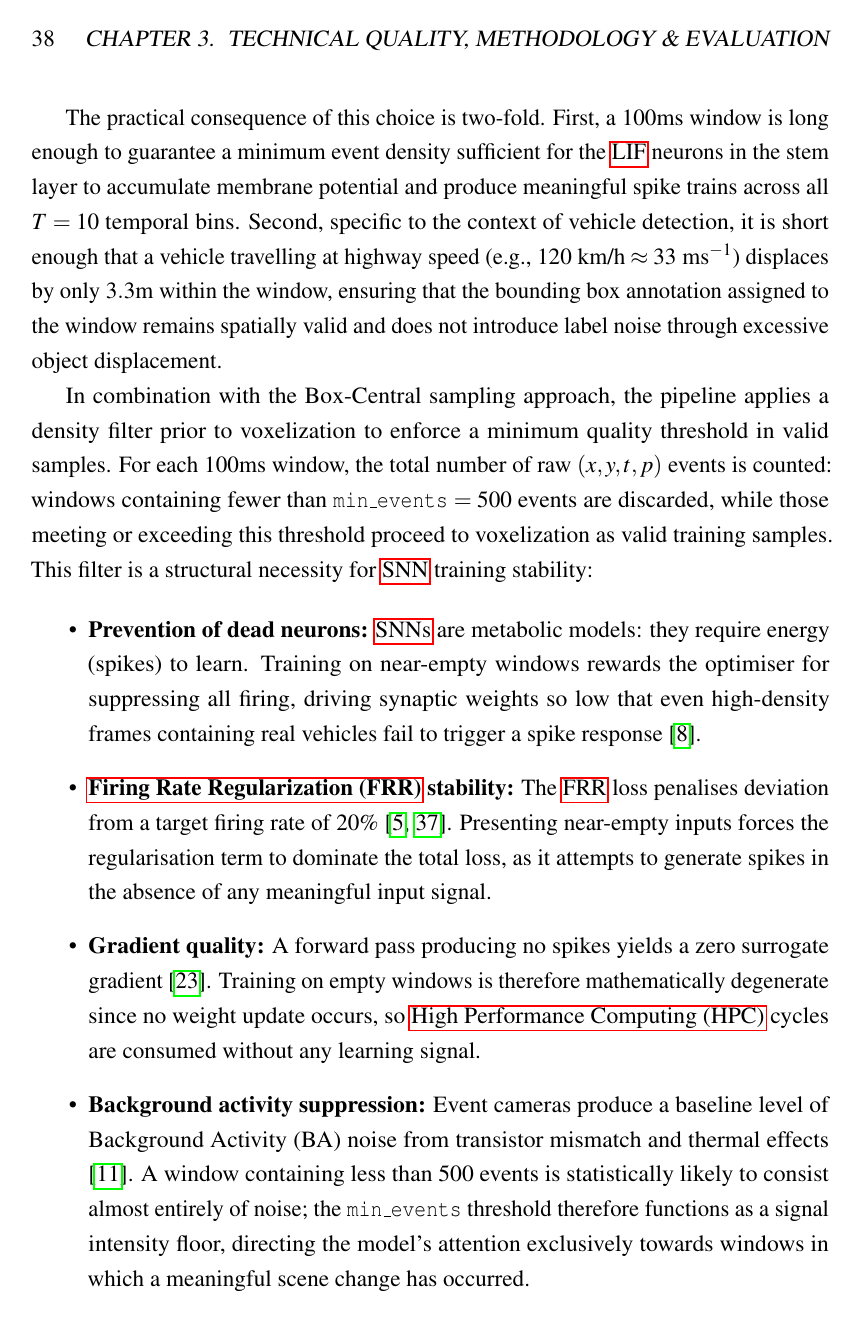
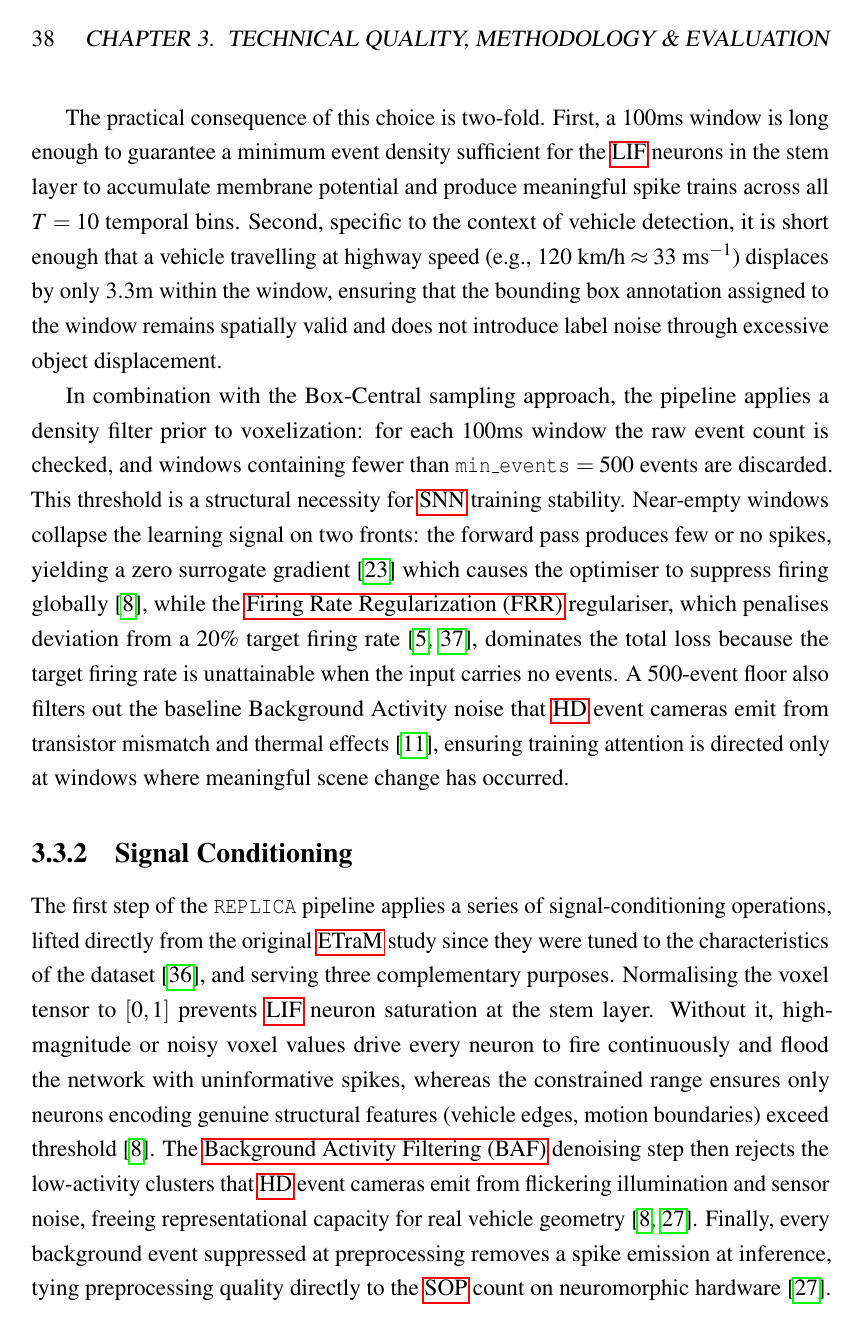
Before and after one commit to VP1606/DNX_Report, a LaTeX thesis (report/report.tex, which reads report/chapter_3/3_3_data_preprocessing.tex): page 38 of 98 before the commit and page 38 of 97 after it. The pictures show the PDF file report/report.pdf that the author committed with the source.

Commit message:
Replaced itemize in 3.3 for more consise prose.

```diff
--- a/report/chapter_3/3_3_data_preprocessing.tex
+++ b/report/chapter_3/3_3_data_preprocessing.tex
@@ -25,46 +25,14 @@ Second, specific to the context of vehicle detection, it is short enough that a
 only $3.3\text{m}$ within the window, ensuring that the bounding box annotation
 assigned to the window remains spatially valid and does not introduce label noise through excessive object displacement.
 
-In combination with the Box-Central sampling approach, the pipeline applies a density filter prior to voxelization to enforce a minimum quality threshold in valid samples.
-For each $100\text{ms}$ window, the total number of raw $(x, y, t, p)$ events is counted: windows containing fewer than
-\texttt{min\_events} $= 500$ events are discarded, while those meeting or exceeding this threshold proceed to voxelization as valid training samples.
-This filter is a structural necessity for \gls{snn} training stability:
-
-\begin{itemize}
-
-    \item \textbf{Prevention of dead neurons:}
-    \glspl{snn} are metabolic models: they require energy (spikes) to learn.
-    Training on near-empty windows rewards the optimiser for suppressing all firing,
-    driving synaptic weights so low that even high-density frames containing real vehicles
-    fail to trigger a spike response \cite{eshraghian2021training}.
-
-    \item \textbf{\gls{frr} stability:}
-    The \gls{frr} loss penalises deviation from a target firing rate of $20\%$
-    \cite{deng2021comprehensive, yan2022backpropagation}. Presenting near-empty
-    inputs forces the regularisation term to dominate the total loss, as it
-    attempts to generate spikes in the absence of any meaningful input signal.
-
-    \item \textbf{Gradient quality:}
-    A forward pass producing no spikes yields a zero surrogate gradient
-    \cite{neftci2019surrogate}. Training on empty windows is therefore
-    mathematically degenerate since no weight update occurs, so \gls{hpc} cycles
-    are consumed without any learning signal.
-
-    \item \textbf{Background activity suppression:}
-    Event cameras produce a baseline level of Background Activity (BA) noise
-    from transistor mismatch and thermal effects \cite{gallego2020event}.
-    A window containing less than 500 events is statistically likely to consist
-    almost entirely of noise; the \texttt{min\_events} threshold therefore
-    functions as a signal intensity floor, directing the model's attention
-    exclusively towards windows in which a meaningful scene change has occurred.
-
-\end{itemize}
+In combination with the Box-Central sampling approach, the pipeline applies a density filter prior to voxelization: for each $100\text{ms}$ window the raw event count is checked, and windows containing fewer than \texttt{min\_events} $= 500$ events are discarded.
+This threshold is a structural necessity for \gls{snn} training stability.
+Near-empty windows collapse the learning signal on two fronts: the forward pass produces few or no spikes, yielding a zero surrogate gradient \cite{neftci2019surrogate} which causes the optimiser to suppress firing globally \cite{eshraghian2021training}, while the \gls{frr} regulariser, which penalises deviation from a $20\%$ target firing rate \cite{deng2021comprehensive, yan2022backpropagation}, dominates the total loss because the target firing rate is unattainable when the input carries no events.
+A $500$-event floor also filters out the baseline Background Activity noise that \gls{hd} event cameras emit from transistor mismatch and thermal effects \cite{gallego2020event}, ensuring training attention is directed only at windows where meaningful scene change has occurred.
 
 \subsection{Signal Conditioning}
 
-THe first step of the \texttt{REPLICA} pipeline is to apply a series of signal conditioning operations to the raw event data to improve the \gls{snr}, which yields several benefits:
-
-\begin{itemize}
-    \begin{sloppypar}
-    \item \textbf{Prevention of \gls{lif} neuron saturation:}
-    \end{sloppypar}
+The first step of the \texttt{REPLICA} pipeline applies a series of signal-conditioning operations, lifted directly from the original \gls{etram} study since they were tuned to the characteristics of the dataset \cite{Verma_2024_CVPR}, and serving three complementary purposes.
+Normalising the voxel tensor to $[0, 1]$ prevents \gls{lif} neuron saturation at the stem layer. Without it, high-magnitude or noisy voxel values drive every neuron to fire continuously and flood the network with uninformative spikes, whereas the constrained range ensures only neurons encoding genuine structural features (vehicle edges, motion boundaries) exceed threshold \cite{eshraghian2021training}.
+The \gls{baf} denoising step then rejects the low-activity clusters that \gls{hd} event cameras emit from flickering illumination and sensor noise, freeing representational capacity for real vehicle geometry \cite{eshraghian2021training, Roy2019SpikeBasedMI}.
+Finally, every background event suppressed at preprocessing removes a spike emission at inference, tying preprocessing quality directly to the \gls{sop} count on neuromorphic hardware \cite{Roy2019SpikeBasedMI}.
```
Also changed, not shown: report/report.pdf, report/chapter_3/3_3_data_preprocessing.tex (15 more changed lines), 2 other files.
